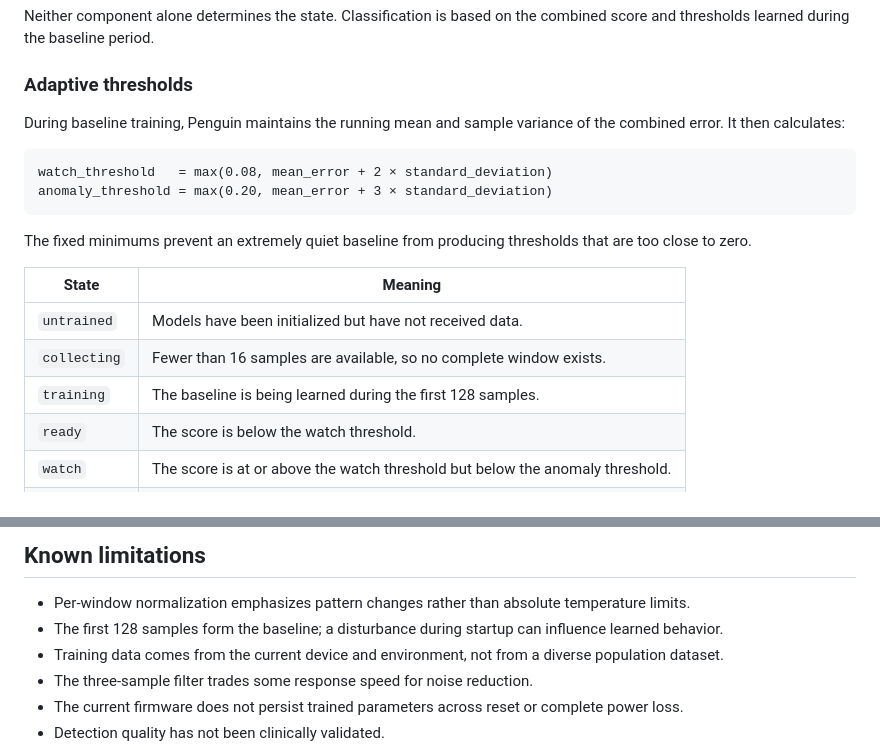
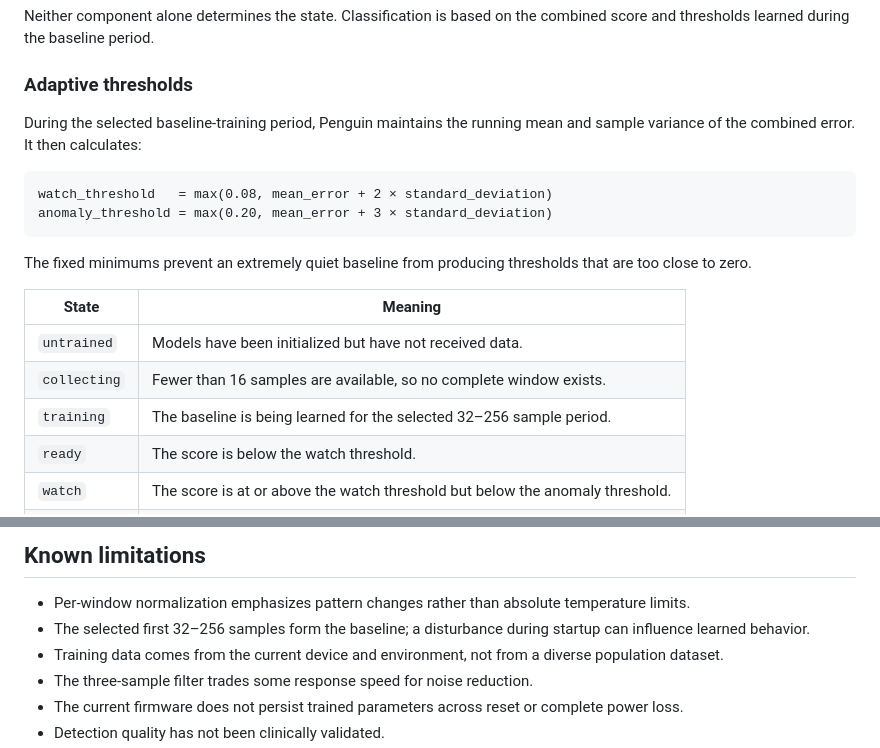
Before and after one commit to telespial/Baby-Model-Zoo, a Markdown page: Model: Penguin (Temperature Anomoly Detector)/README.md, 2 parts joined by grey strips. GitHub-like rendering.

````diff
--- a/Model: Penguin (Temperature Anomoly Detector)/README.md
+++ b/Model: Penguin (Temperature Anomoly Detector)/README.md
@@ -178,7 +287,7 @@ Neither component alone determines the state. Classification is based on the com
 
 ### Adaptive thresholds
 
-During baseline training, Penguin maintains the running mean and sample variance of the combined error. It then calculates:
+During the selected baseline-training period, Penguin maintains the running mean and sample variance of the combined error. It then calculates:
 
 ```text
 watch_threshold   = max(0.08, mean_error + 2 × standard_deviation)
@@ -191,7 +300,7 @@ The fixed minimums prevent an extremely quiet baseline from producing thresholds
 |---|---|
 | `untrained` | Models have been initialized but have not received data. |
 | `collecting` | Fewer than 16 samples are available, so no complete window exists. |
-| `training` | The baseline is being learned during the first 128 samples. |
+| `training` | The baseline is being learned for the selected 32–256 sample period. |
 | `ready` | The score is below the watch threshold. |
 | `watch` | The score is at or above the watch threshold but below the anomaly threshold. |
 | `anomaly` | The score is at or above the anomaly threshold. |
@@ -269,7 +378,7 @@ Hardware validation should additionally measure real sensor cadence, baseline be
 ## Known limitations
 
 - Per-window normalization emphasizes pattern changes rather than absolute temperature limits.
-- The first 128 samples form the baseline; a disturbance during startup can influence learned behavior.
+- The selected first 32–256 samples form the baseline; a disturbance during startup can influence learned behavior.
 - Training data comes from the current device and environment, not from a diverse population dataset.
 - The three-sample filter trades some response speed for noise reduction.
 - The current firmware does not persist trained parameters across reset or complete power loss.
````
Also changed, not shown: other parts of Model: Penguin (Temperature Anomoly Detector)/README.md (+111 -2 lines).
